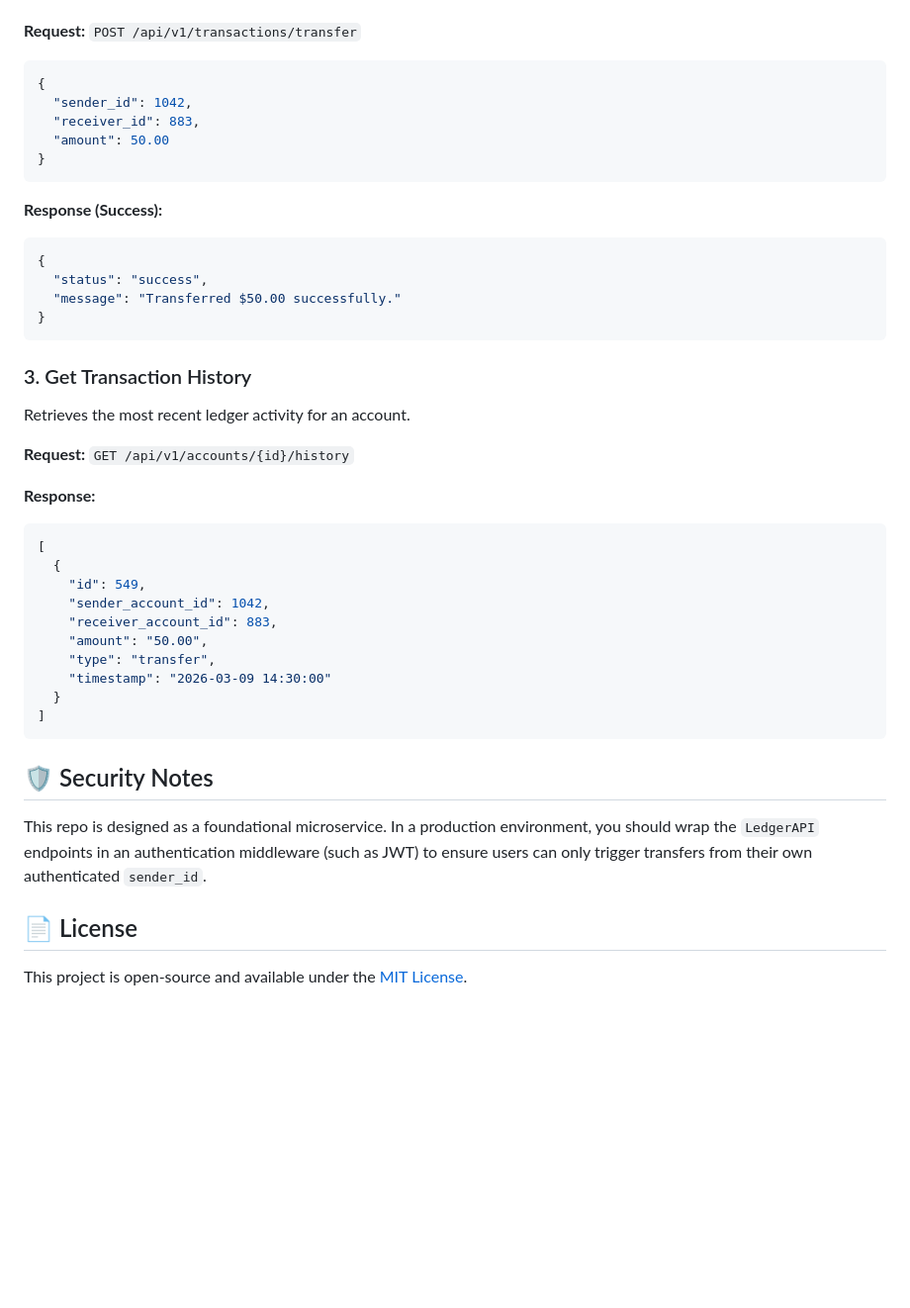
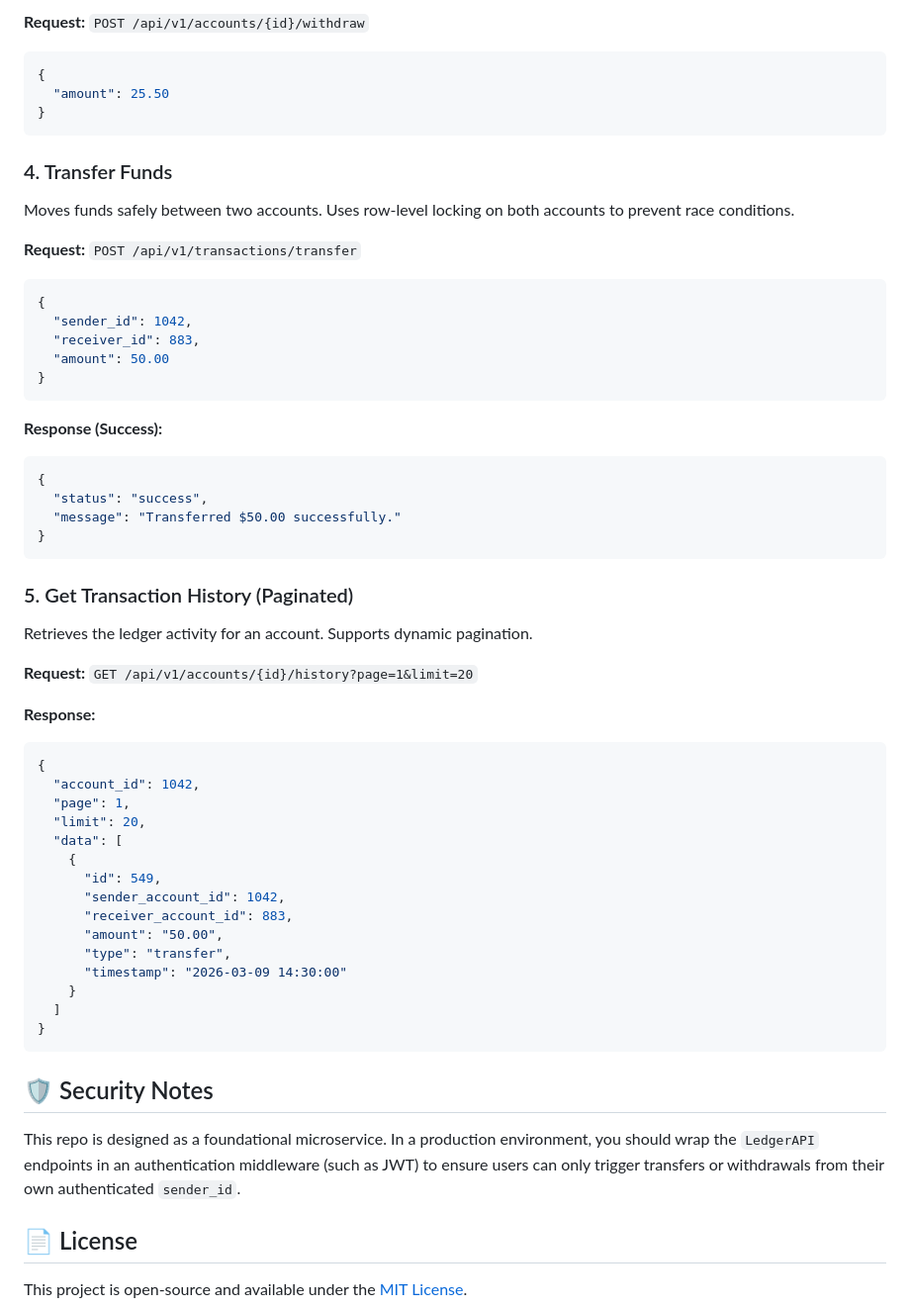
Before and after one commit to Rishabh3737/acid-compliant-ledger-api, a Markdown page: README.md, the part around one of its changes. Shown at 99% size. Rendered like a GitHub page; blank space fills up the shorter version.

````diff
--- a/README.md
+++ b/README.md
@@ -79,44 +76,59 @@ Moves funds safely between two accounts. If the sender has insufficient funds, o
+**Request:**
+`POST /api/v1/accounts/{id}/withdraw`
+```json
+{
+  "amount": 25.50
+}
+```
+
+### 4. Transfer Funds
+Moves funds safely between two accounts. Uses row-level locking on both accounts to prevent race conditions.
 
 **Request:**
 `POST /api/v1/transactions/transfer`
-~~~json
+```json
 {
   "sender_id": 1042,
   "receiver_id": 883,
   "amount": 50.00
 }
-~~~
+```
 
 **Response (Success):**
-~~~json
+```json
 {
   "status": "success",
   "message": "Transferred $50.00 successfully."
 }
-~~~
+```
 
-### 3. Get Transaction History
-Retrieves the most recent ledger activity for an account.
+### 5. Get Transaction History (Paginated)
+Retrieves the ledger activity for an account. Supports dynamic pagination.
 
 **Request:**
-`GET /api/v1/accounts/{id}/history`
+`GET /api/v1/accounts/{id}/history?page=1&limit=20`
 
 **Response:**
-~~~json
-[
-  {
-    "id": 549,
-    "sender_account_id": 1042,
-    "receiver_account_id": 883,
-    "amount": "50.00",
-    "type": "transfer",
-    "timestamp": "2026-03-09 14:30:00"
-  }
-]
-~~~
+```json
+{
+  "account_id": 1042,
+  "page": 1,
+  "limit": 20,
+  "data": [
+    {
+      "id": 549,
+      "sender_account_id": 1042,
+      "receiver_account_id": 883,
+      "amount": "50.00",
+      "type": "transfer",
+      "timestamp": "2026-03-09 14:30:00"
+    }
+  ]
+}
+```
 
 ## 🛡️ Security Notes
-This repo is designed as a foundational microservice. In a production environment, you should wrap the `LedgerAPI` endpoints in an authentication middleware (such as JWT) to ensure users can only trigger transfers from their own authenticated `sender_id`.
+This repo is designed as a foundational microservice. In a production environment, you should wrap the `LedgerAPI` endpoints in an authentication middleware (such as JWT) to ensure users can only trigger transfers or withdrawals from their own authenticated `sender_id`.
 
 ## 📄 License
 This project is open-source and available under the [MIT License](LICENSE).
````
Also changed, not shown: other parts of README.md (+37 -40 lines).
